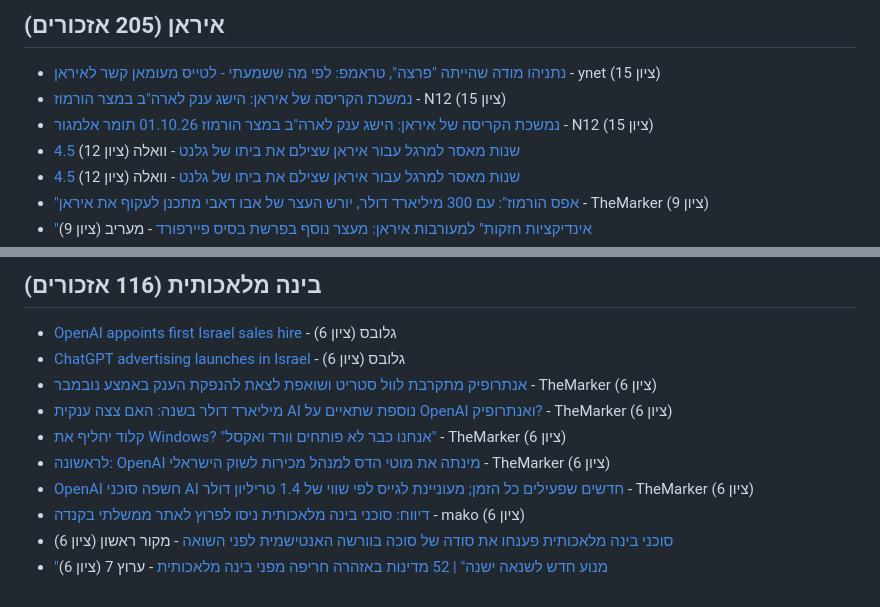
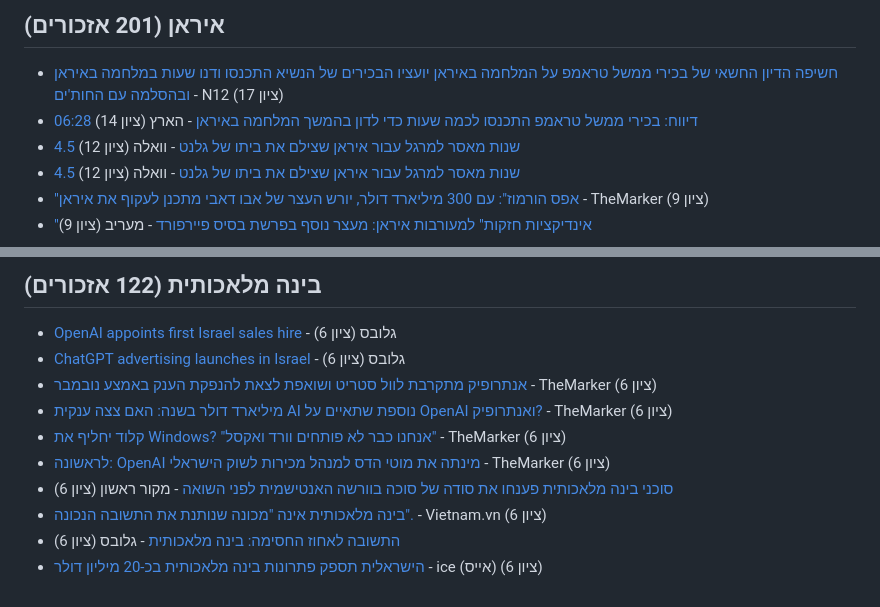
Before and after one commit to workjon730/il-media-tracker, a Markdown page: digests/2026-10-03-בוקר.md, 2 parts joined by grey strips. GitHub-like rendering.

Commit message:
digest: 2026-10-03 10:12 UTC

```diff
--- a/digests/2026-10-03-בוקר.md
+++ b/digests/2026-10-03-בוקר.md
@@ -3,8 +3,7 @@
 
-## איראן (205 אזכורים)
-- [נתניהו מודה שהייתה "פרצה", טראמפ: לפי מה ששמעתי - לטייס מעומאן קשר לאיראן](https://www.ynet.co.il/news/article/sywkgaj9gl) - ynet (ציון 15)
-- [נמשכת הקריסה של איראן: הישג ענק לארה"ב במצר הורמוז](https://www.mako.co.il/news-world/2026_q4/Article-6fa3472f3b6f0a1026.htm) - N12 (ציון 15)
-- [נמשכת הקריסה של איראן: הישג ענק לארה"ב במצר הורמוז 01.10.26 תומר אלמגור](https://www.mako.co.il/news-world/2026_q4/Article-6fa3472f3b6f0a1026.htm) - N12 (ציון 15)
+## איראן (201 אזכורים)
+- [חשיפה הדיון החשאי של בכירי ממשל טראמפ על המלחמה באיראן יועציו הבכירים של הנשיא התכנסו ודנו שעות במלחמה באיראן ובהסלמה עם החות'ים](https://www.mako.co.il/news-world/2026_q4/Article-6f040e6f18ff0a1026.htm) - N12 (ציון 17)
+- [06:28 דיווח: בכירי ממשל טראמפ התכנסו לכמה שעות כדי לדון בהמשך המלחמה באיראן](https://www.haaretz.co.il/news/dailynews/2026-10-03/ty-article-live/000001a0-fe80-d6fb-a9ab-feaa8ac80000?liveBlogItemId=1497880184) - הארץ (ציון 14)
 - [4.5 שנות מאסר למרגל עבור איראן שצילם את ביתו של גלנט](https://news.walla.co.il/item/3869240) - וואלה (ציון 12)
 - [4.5 שנות מאסר למרגל עבור איראן שצילם את ביתו של גלנט](https://news.walla.co.il/item/3869240) - וואלה (ציון 12)
 - ["אפס הורמוז": עם 300 מיליארד דולר, יורש העצר של אבו דאבי מתכנן לעקוף את איראן](https://www.themarker.com/wallstreet/2026-10-01/ty-article-magazine/.premium/000001a0-f25e-de31-a7f0-fadf823c0000) - TheMarker (ציון 9)
@@ -15,12 +15,12 @@
 
-## בינה מלאכותית (116 אזכורים)
+## בינה מלאכותית (122 אזכורים)
 - [OpenAI appoints first Israel sales hire](https://en.globes.co.il/en/article-1001558087#utm_source=RSS) - גלובס (ציון 6)
 - [ChatGPT advertising launches in Israel](https://en.globes.co.il/en/article-1001556780#utm_source=RSS) - גלובס (ציון 6)
 - [אנתרופיק מתקרבת לוול סטריט ושואפת לצאת להנפקת הענק באמצע נובמבר](https://www.themarker.com/wallstreet/2026-10-01/ty-article/.premium/000001a0-f894-de31-a7f0-f89f80bb0000) - TheMarker (ציון 6)
 - [מיליארד דולר בשנה: האם צצה ענקית AI נוספת שתאיים על OpenAI ואנתרופיק?](https://www.themarker.com/technation/2026-10-01/ty-article/.highlight/000001a0-f1a4-dfbb-afa4-f3f4ef820000) - TheMarker (ציון 6)
 - [קלוד יחליף את Windows? "אנחנו כבר לא פותחים וורד ואקסל"](https://www.themarker.com/podcasts/2026-09-30/ty-article/.premium/000001a0-f2c4-d96a-ada0-fbe445b50000) - TheMarker (ציון 6)
 - [לראשונה: OpenAI מינתה את מוטי הדס למנהל מכירות לשוק הישראלי](https://www.themarker.com/technation/2026-09-30/ty-article/.highlight/000001a0-f2b4-d9ab-abfd-f7b5b5670000) - TheMarker (ציון 6)
-- [OpenAI חשפה סוכני AI חדשים שפעילים כל הזמן; מעוניינת לגייס לפי שווי של 1.4 טריליון דולר](https://www.themarker.com/wallstreet/2026-09-29/ty-article/.premium/000001a0-ee60-d0bd-a3f5-fefbe1e50000) - TheMarker (ציון 6)
-- [דיווח: סוכני בינה מלאכותית ניסו לפרוץ לאתר ממשלתי בקנדה](https://news.google.com/rss/articles/CBMifEFVX3lxTE1sM0FOYldWWkExNmNJaFZtQVJ6M2R5NFN6RHhWa1ItZzFubHFwWWZIdlNRY2gzX1MtOFlkdDJBRURCNzBnWkNOVDhqNnBKS05hRUk4MUsxN2xCdGtRN3lZZ2xOalpjbldzc3FhRmc1cFZPbXUtVXdFc3J1aVM?oc=5) - mako (ציון 6)
 - [סוכני בינה מלאכותית פענחו את סודה של סוכה בוורשה האנטישמית לפני השואה](https://news.google.com/rss/articles/CBMiY0FVX3lxTE80SWlIX1d4bUctR3V4RU9KRVl0cHozb01UaHJKWnNaWnEtZUxVNkFsMU84VXNMWlZSeG9rM181a1RndUloM1padkhyVkxWY292VUxSaFRYSGhmWDJtS2xjWUxUcw?oc=5) - מקור ראשון (ציון 6)
-- ["מנוע חדש לשנאה ישנה" | 52 מדינות באזהרה חריפה מפני בינה מלאכותית](https://news.google.com/rss/articles/CBMiSEFVX3lxTE1BRVFHbWktMXNTajBBR0x0dXdMUVZhODdsUDJWNVR6LWVtaHVndWZmLUVvRzNmV000WURkemNRdnl3aTVPRm9qRA?oc=5) - ערוץ 7 (ציון 6)
+- [בינה מלאכותית אינה "מכונה שנותנת את התשובה הנכונה".](https://news.google.com/rss/articles/CBMia0FVX3lxTFBrMkptRmpZeU5tS05UNHJHZjAycUlsOTdJM1dFMVNfN2ZUTlVRWTJfS05YaW5sN2hWS3Z2RWNteFQxM3d6ejlpV0Q0U0xnWmlVbUh0dkFjMlpQeHRtLTVKQWtFMWpXSXJwSHlr?oc=5) - Vietnam.vn (ציון 6)
+- [התשובה לאחוז החסימה: בינה מלאכותית](https://news.google.com/rss/articles/CBMiaEFVX3lxTE9JMXdvSkRZNmQyVFl4aVluSmZGLUFGa0p1TGpRUG90R3hQcVI3ZlJwcnJheXR6TEtsMlFMWDdwTFNmcERIMm1KTDZ5WnRFcUdwTl9KbXAtbHJmelExTnVBbFNpWm0wLVJf?oc=5) - גלובס (ציון 6)
+- [הישראלית תספק פתרונות בינה מלאכותית בכ-20 מיליון דולר](https://news.google.com/rss/articles/CBMiX0FVX3lxTE5UWGZudE40R0xvT1lnWlJITmRwYk82SjJlMTlHUlkwNXBselJaakRJLVVPQjQtM0lYX0tkeE9PYzZLUVpMRjVYelZMeHIwSFVXYkJVT1NoN21vQXd0ZUtZ?oc=5) - ice (אייס) (ציון 6)
```
Also changed, not shown: other parts of digests/2026-10-03-בוקר.md (+6 -5 lines).
